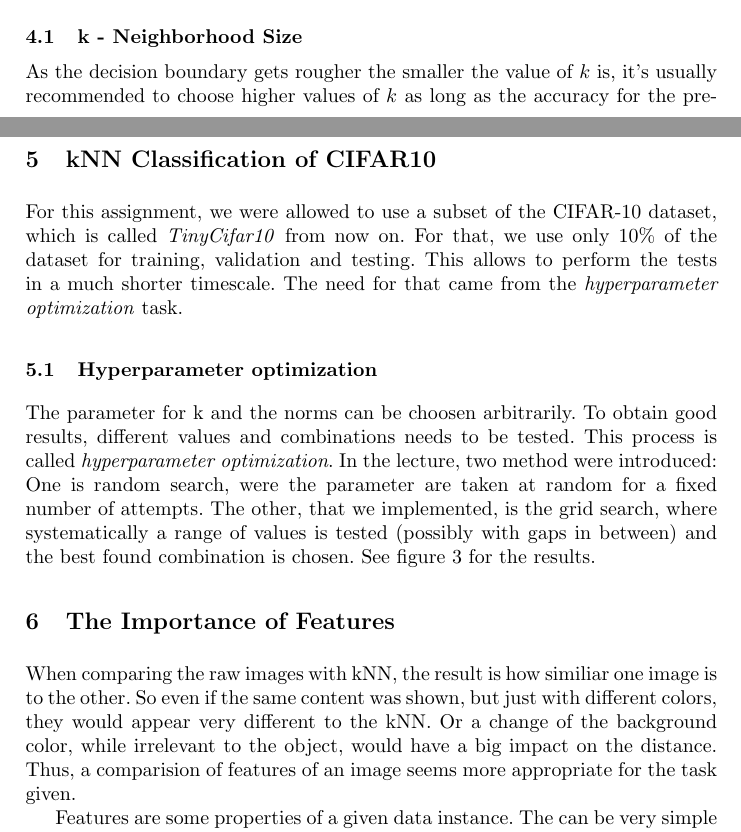
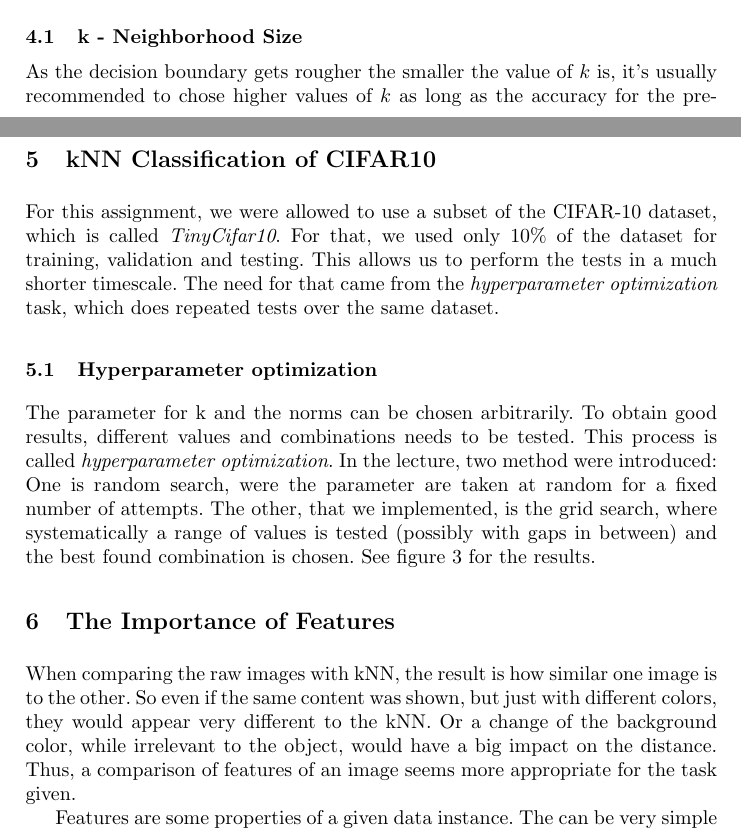
Before and after one commit to oerpli/dlvc, a LaTeX paper (reports/dlvc.tex, which reads reports/sections/dlvc1-6.tex, reports/sections/dlvc1.tex): two parts of pages 2 and 4 of 6, joined at a grey line, cut so that both start at the same text. Compiled offline with pdfLaTeX.

Commit message:
fixed typos

```diff
--- a/reports/sections/dlvc1-6.tex
+++ b/reports/sections/dlvc1-6.tex
@@ -1,7 +1,7 @@
 % !TeX root = ../dlvc.tex
 \section{The Importance of Features} %Think about reasons why performing kNN classification directly on the raw images does not work well. Describe what a feature is and why operating on features instead of raw images is beneficial in case of kNN. Briefly explain what HOG features are. Compare the results when using these features (knn_classify_hog_tinycifar10.py) to those obtained using raw images and discuss them. Even with HOG features, the performance is still much lower than that of CNNs (90\% accuracy and more on the whole dataset). Think of reasons for why this is the case.
 
-When comparing the raw images with kNN, the result is how similiar one image is to the other. So even if the same content was shown, but just with different colors, they would appear very different to the kNN. Or a change of the background color, while irrelevant to the object, would have a big impact on the distance. Thus, a comparision of features of an image seems more appropriate for the task given.
+When comparing the raw images with kNN, the result is how similar one image is to the other. So even if the same content was shown, but just with different colors, they would appear very different to the kNN. Or a change of the background color, while irrelevant to the object, would have a big impact on the distance. Thus, a comparison of features of an image seems more appropriate for the task given.
 
 Features are some properties of a given data instance. The can be very simple or rather complex. In the case of images classification we want features that allow us to better identify objects from a raw image. One important feature of an image are the edges, so edge detection is a common method used in feature extraction.
 
--- a/reports/sections/dlvc1.tex
+++ b/reports/sections/dlvc1.tex
@@ -33,7 +33,7 @@ The method can be used with any distance measure, for example the $L^p$-norms L1
 
 kNN Classifiers have two hyperparameters -- the distance metric and the size of the neighborhood considered for each query point (the query point corresponds to the position the data vector points in the high dimensional space if it starts from the origin). A hyperparameter is a parameter of the model/classifier that tries to fit the underlying distribution/system (which may have ``normal'' parameters). As the parameters of the underlying system is usually not known it's necessary to find the best combination of hyperparameters to be able to predict the class of query points with the highest possible accurracy.
 \subsection{k - Neighborhood Size}
-As the decision boundary gets rougher the smaller the value of $k$ is, it's usually recommended to choose higher values of $k$ as long as the accuracy for the prediction of the validation set does not suffer. This is the case because a higher parameter $k$ corresponds to a more parsimonious model, i.e. a model with less overfitting\footnote{AIC (Akaice information criterion) and BIC (Bayes information criterion) are more formal versions of this rule of thumb for e.g. linear regression models}. The ragged decision boundaries for kNN with $k =1$ correspond to the Voronoi diagram which is also unstable -- a behaviour that is not desired for a classifier as tiny perturbations in the input set could change the prediction for a query point. For this assignment we used values between $1$ and $40$ for $k$.
+As the decision boundary gets rougher the smaller the value of $k$ is, it's usually recommended to chose higher values of $k$ as long as the accuracy for the prediction of the validation set does not suffer. This is the case because a higher parameter $k$ corresponds to a more parsimonious model, i.e. a model with less overfitting\footnote{AIC (Akaice information criterion) and BIC (Bayes information criterion) are more formal versions of this rule of thumb for e.g. linear regression models}. The ragged decision boundaries for kNN with $k =1$ correspond to the Voronoi diagram which is also unstable -- a behaviour that is not desired for a classifier as tiny perturbations in the input set could change the prediction for a query point. For this assignment we used values between $1$ and $40$ for $k$.
 \subsection{Distance metric}
 %
 \begin{minipage}{0.8\textwidth}
@@ -55,9 +55,9 @@ There are so called \textit{invariant metrics} for this kind of tasks that impro
 
 \clearpage
 \section{kNN Classification of CIFAR10} %Introduce the tiny version of CIFAR10. Describe what hyperparameter optimization is and why it is important. Explain your search strategy and visualize the results based on the output of knn_classify_tinycifar10.py.
-For this assignment, we were allowed to use a subset of the \bold{CIFAR-10} dataset, which is called \emph{TinyCifar10} from now on. For that, we use only 10\% of the dataset for training, validation and testing. This allows to perform the tests in a much shorter timescale. The need for that came from the \emph{hyperparameter optimization} task.
+For this assignment, we were allowed to use a subset of the \bold{CIFAR-10} dataset, which is called \emph{TinyCifar10}. For that, we used only 10\% of the dataset for training, validation and testing. This allows us to perform the tests in a much shorter timescale. The need for that came from the \emph{hyperparameter optimization} task, which does repeated tests over the same dataset.
 \subsection{Hyperparameter optimization}
-The parameter for k and the norms can be choosen arbitrarily. To obtain good results, different values and combinations needs to be tested. This process is called \emph{hyperparameter optimization}. In the lecture, two method were introduced: One is random search, were the parameter are taken at random for a fixed number of attempts. The other, that we implemented, is the grid search, where systematically a range of values is tested (possibly with gaps in between) and the best found combination is chosen. See figure \ref{figparam} for the results.
+The parameter for k and the norms can be chosen arbitrarily. To obtain good results, different values and combinations needs to be tested. This process is called \emph{hyperparameter optimization}. In the lecture, two method were introduced: One is random search, were the parameter are taken at random for a fixed number of attempts. The other, that we implemented, is the grid search, where systematically a range of values is tested (possibly with gaps in between) and the best found combination is chosen. See figure \ref{figparam} for the results.
 
 \begin{figure}[h!t]
 \newcommand{\plotref}[1]{{[~\ref{plt:#1}~]}}
```
Also changed, not shown: reports/sections/dlvc1.tex (2 more changed lines).
